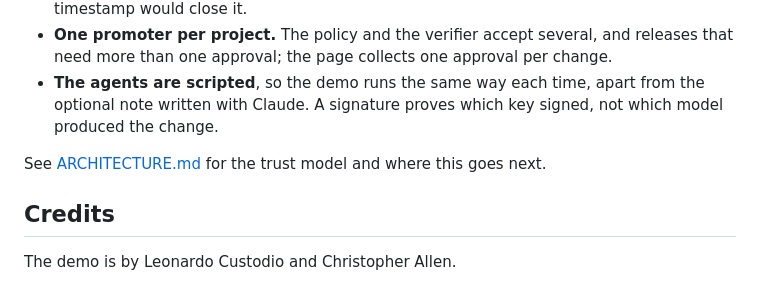
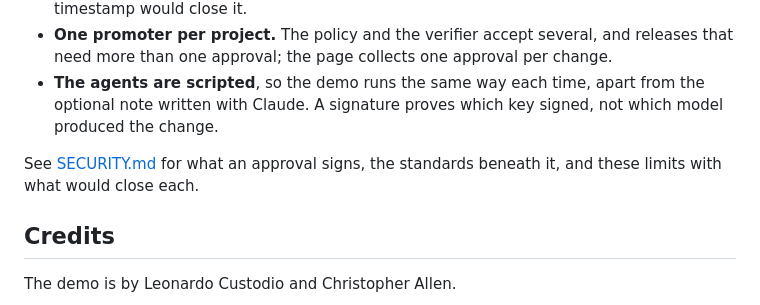
Before and after one commit to OpenIntegrityProject/open-integrity-forge, a Markdown page: README.md, the part around the change. Drawn GitHub-style.

```diff
--- a/README.md
+++ b/README.md
@@ -88,7 +88,7 @@ Open http://localhost:8787, register with a passkey and create a project. Browse
 - **One promoter per project.** The policy and the verifier accept several, and releases that need more than one approval; the page collects one approval per change.
 - **The agents are scripted**, so the demo runs the same way each time, apart from the optional note written with Claude. A signature proves which key signed, not which model produced the change.
 
-See [ARCHITECTURE.md](ARCHITECTURE.md) for the trust model and where this goes next.
+See [SECURITY.md](SECURITY.md) for what an approval signs, the standards beneath it, and these limits with what would close each.
 
 ## Credits
 
```
Also changed, not shown: SECURITY.md (added, +40 -0 lines).
